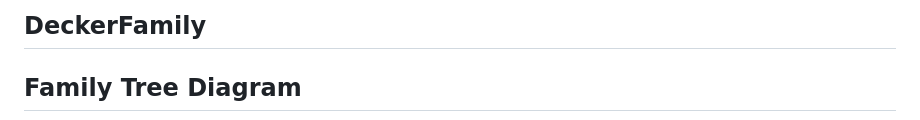
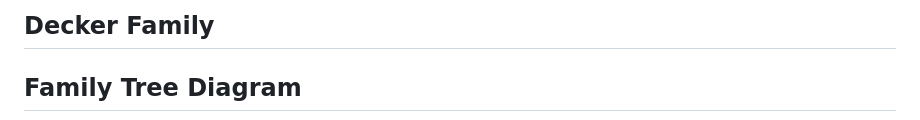
Before and after one commit to Deck-J/Decker-genealogy, a Markdown page: README.md, the part around the change. GitHub-like rendering.

```diff
--- a/README.md
+++ b/README.md
@@ -1,4 +1,4 @@
-## DeckerFamily
+## Decker Family
 
 ## Family Tree Diagram
 
```
